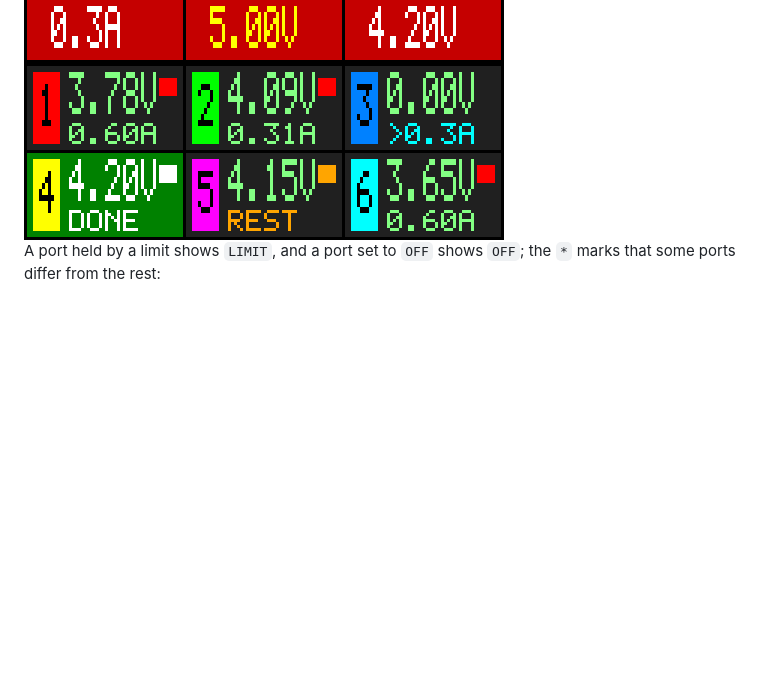
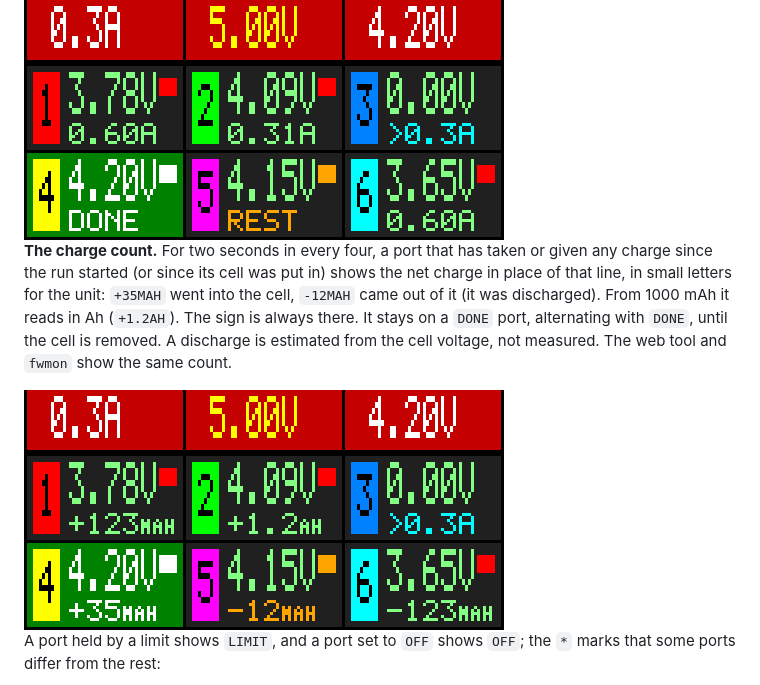
Before and after one commit to openws3/openws3, a Markdown page: GUIDE.md, the part around the change. GitHub-like rendering; pictures changed too: docs/screens/main_counts.png (added); blank space fills up the shorter version.

```diff
--- a/GUIDE.md
+++ b/GUIDE.md
@@ -79,6 +79,13 @@ The line under the voltage and the small square in the corner give the port stat
 While charging, a port shows its measured current, and for one second in four the current it is aiming for (`>0.6A`).
 
 <img src="docs/screens/main_charging.png" width="480">
+
+**The charge count.** For two seconds in every four, a port that has taken or given any charge since the run started (or since its cell
+was put in) shows the net charge in place of that line, in small letters for the unit: `+35MAH` went into the cell, `-12MAH` came out of
+it (it was discharged). From 1000 mAh it reads in Ah (`+1.2AH`). The sign is always there. It stays on a `DONE` port, alternating with
+`DONE`, until the cell is removed. A discharge is estimated from the cell voltage, not measured. The web tool and `fwmon` show the same count.
+
+<img src="docs/screens/main_counts.png" width="480">
 
 A port held by a limit shows `LIMIT`, and a port set to `OFF` shows `OFF`; the `*` marks that some ports differ from the rest:
 
```
Also changed, not shown: 9 other files.
